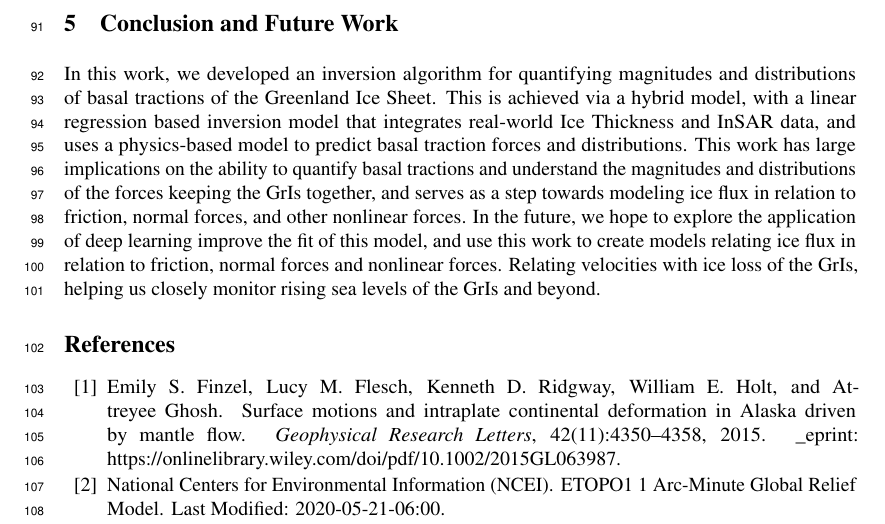
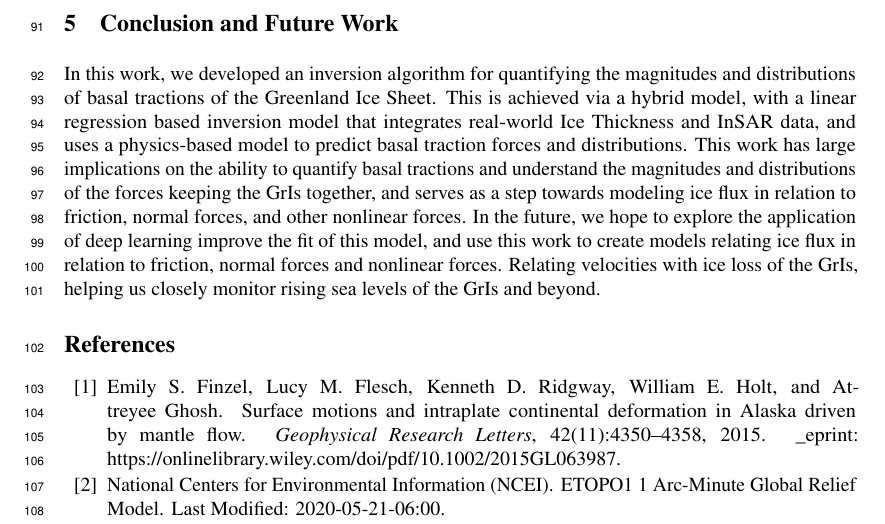
Before and after one commit to kisholabs/research_edits_v0, a LaTeX paper (tackling_climate_workshop.tex): part of page 4 of 4, cut so that both start at the same text. Compiled offline with pdfLaTeX.

Commit message:
Commit for version 108

```diff
--- a/tackling_climate_workshop.tex
+++ b/tackling_climate_workshop.tex
@@ -177,7 +177,7 @@ Both the Ridge and LASSO regression models achieved a near identical fit to the
 
 \section{Conclusion and Future Work}
 
-In this work, we developed an inversion algorithm for quantifying magnitudes and distributions of basal tractions of the Greenland Ice Sheet. This is achieved via a hybrid model, with a linear regression based inversion model that integrates real-world Ice Thickness and InSAR data, and uses a physics-based model to predict basal traction forces and distributions. This work has large implications on the ability to quantify basal tractions and understand the magnitudes and distributions of the forces keeping the GrIs together, and serves as a step towards modeling ice flux in relation to friction, normal forces, and other nonlinear forces. In the future, we hope to explore the application of deep learning improve the fit of this model, and use this work to create models relating ice flux in relation to friction, normal forces and nonlinear forces. Relating velocities with ice loss of the GrIs, helping us closely monitor rising sea levels of the GrIs and beyond.
+In this work, we developed an inversion algorithm for quantifying the magnitudes and distributions of basal tractions of the Greenland Ice Sheet. This is achieved via a hybrid model, with a linear regression based inversion model that integrates real-world Ice Thickness and InSAR data, and uses a physics-based model to predict basal traction forces and distributions. This work has large implications on the ability to quantify basal tractions and understand the magnitudes and distributions of the forces keeping the GrIs together, and serves as a step towards modeling ice flux in relation to friction, normal forces, and other nonlinear forces. In the future, we hope to explore the application of deep learning improve the fit of this model, and use this work to create models relating ice flux in relation to friction, normal forces and nonlinear forces. Relating velocities with ice loss of the GrIs, helping us closely monitor rising sea levels of the GrIs and beyond.
 
 %We are currently looking for more data spanning more time or also for the Antarctic Ice Sheet.%
 %REMEMBER TO CTRL F FOR BLANK AT THE END%
```
